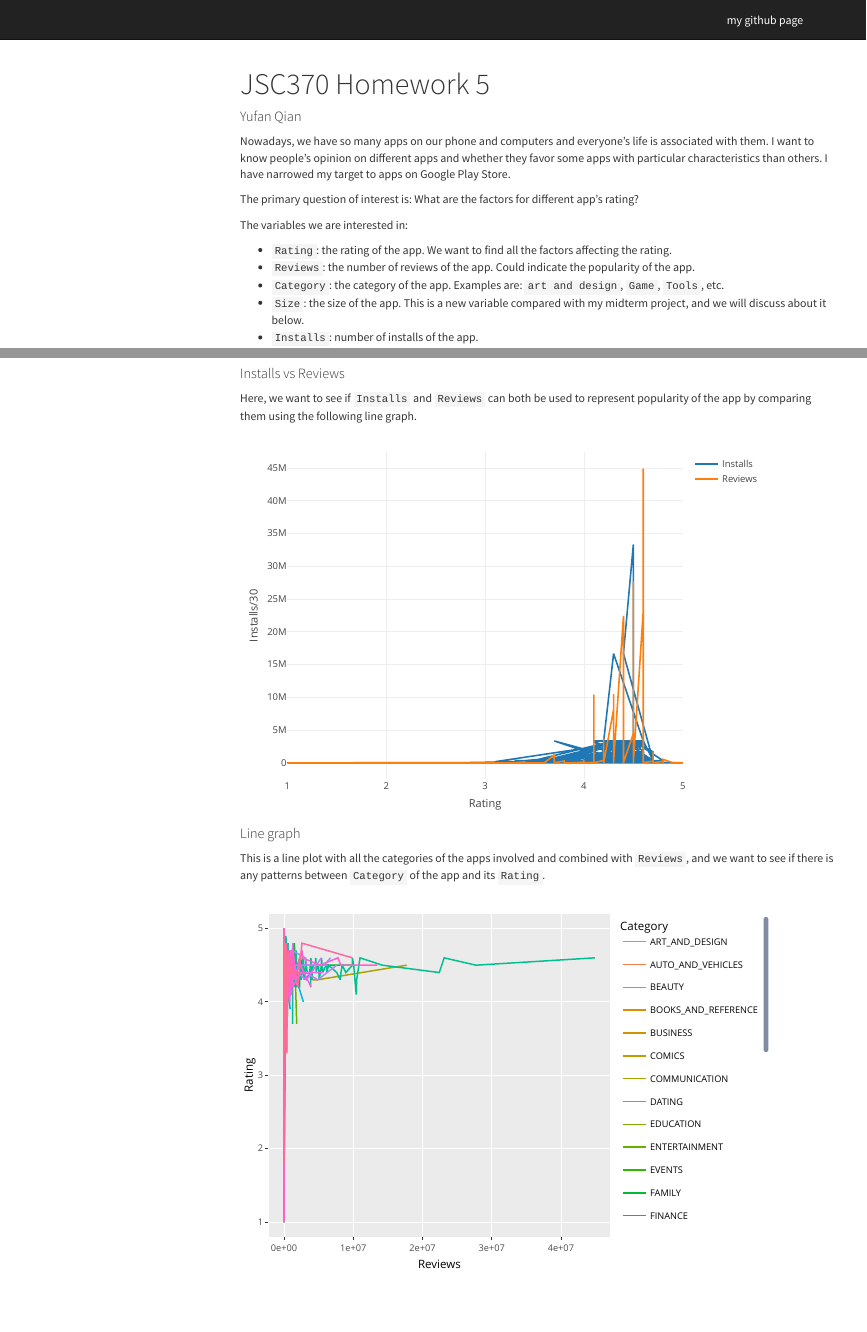
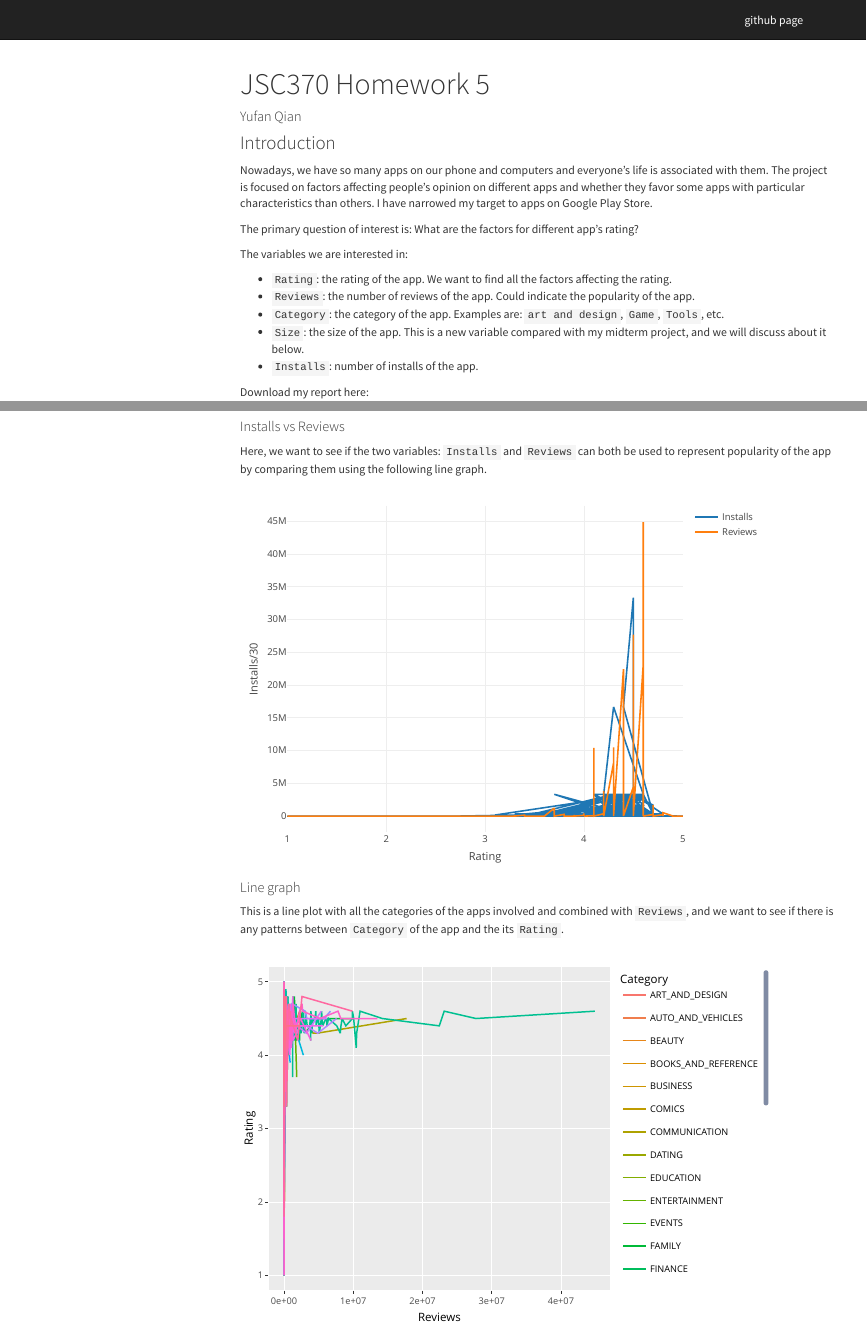
Before and after one commit to lynnqian/JSC370_final_project, an R Markdown document (index.Rmd): the page in a window 1100 px wide, from its top, and a second part further down, joined at a grey line. Rendered offline with R 4.5, knitr and Pandoc, with nearby package versions; some code elsewhere in the file could not run offline; a font, style sheet, LaTeX package, included part or bibliography that could not be used is replaced or left out; menus at the side of the page are left out.

Commit message:
initalizing repository

````diff
--- a/_site.yml
+++ b/_site.yml
@@ -3,8 +3,8 @@ output_dir: "."
 navbar:
 
   right:
-    - text: "my github page"
-      href: https://github.com/lynnqian
+    - text: "github page"
+      href: https://github.com/lynnqian/JSC370_final_project
 output:
   html_document:
     theme: cosmo
--- a/index.Rmd
+++ b/index.Rmd
@@ -7,7 +7,9 @@ output:
         toc_float: TRUE
 ---
 
-Nowadays, we have so many apps on our phone and computers and everyone's life is associated with them. I want to know people's opinion on different apps and whether they favor some apps with particular characteristics than others. I have narrowed my target to apps on Google Play Store.
+### Introduction
+
+Nowadays, we have so many apps on our phone and computers and everyone's life is associated with them. The project is focused on factors affecting people's opinion on different apps and whether they favor some apps with particular characteristics than others. I have narrowed my target to apps on Google Play Store.
 
 The primary question of interest is: What are the factors for different app's rating?
 
@@ -18,6 +20,8 @@ The variables we are interested in:
 - `Category`: the category of the app. Examples are: `art and design`, `Game`, `Tools`, etc.
 - `Size`: the size of the app. This is a new variable compared with my midterm project, and we will discuss about it below.
 - `Installs`: number of installs of the app.
+
+Download my report here:
 
 ### Interactive Visualizations
 
@@ -72,7 +76,7 @@ playstore$install_level <- ifelse(playstore$Installs < 1000, "not popular",
 
 #### Installs vs Reviews
 
-Here, we want to see if `Installs` and `Reviews` can both be used to represent popularity of the app by comparing them using the following line graph.
+Here, we want to see if the two variables: `Installs` and `Reviews` can both be used to represent popularity of the app by comparing them using the following line graph.
 
 ```{r}
 playstore %>%
@@ -83,7 +87,7 @@ playstore %>%
 
 #### Line graph
 
-This is a line plot with all the categories of the apps involved and combined with `Reviews`, and we want to see if there is any patterns between `Category` of the app and its `Rating`.
+This is a line plot with all the categories of the apps involved and combined with `Reviews`, and we want to see if there is any patterns between `Category` of the app and the its `Rating`.
 
 ```{r}
 line_plot <- ggplot(playstore, aes(x = Reviews, y = Rating, colour = Category)) +
````
Also changed, not shown: JSC_final.pdf (added), index.html, 1 other file.
